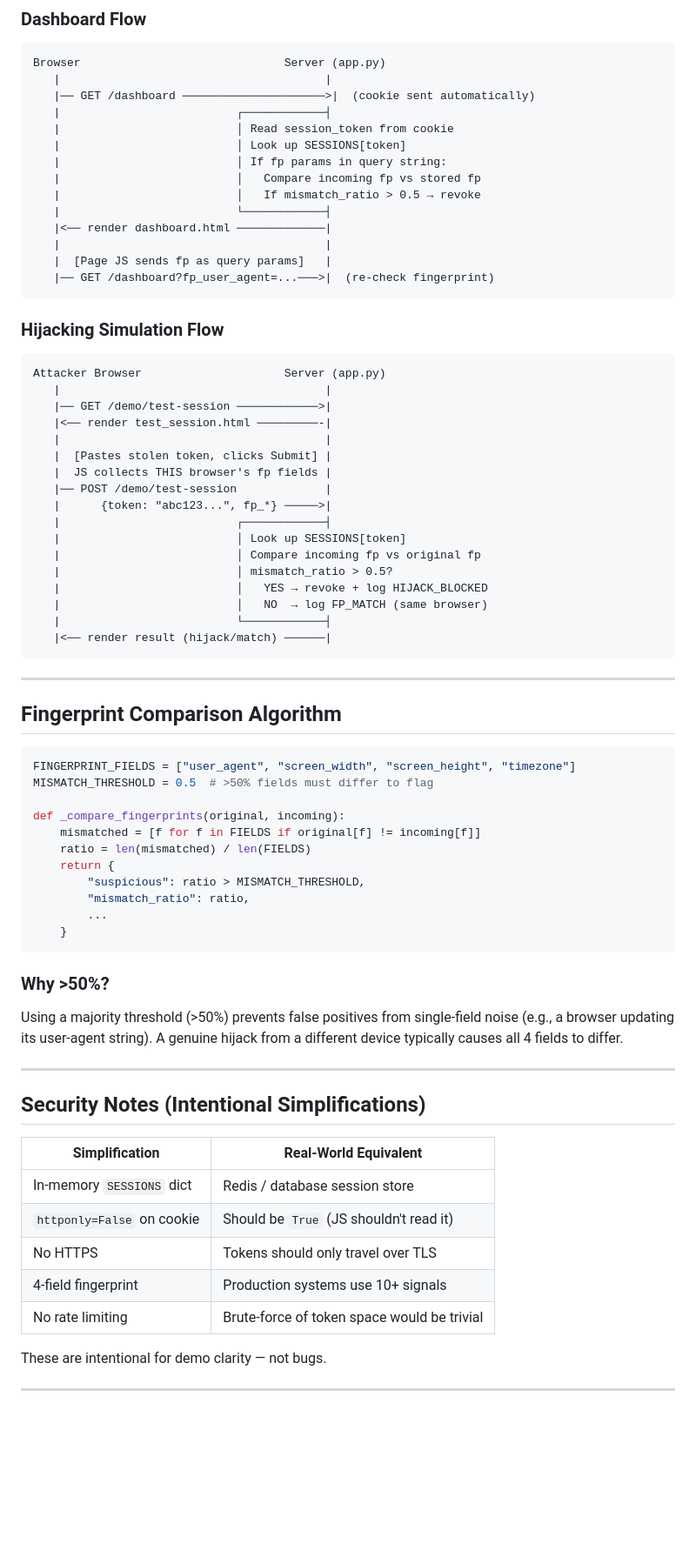
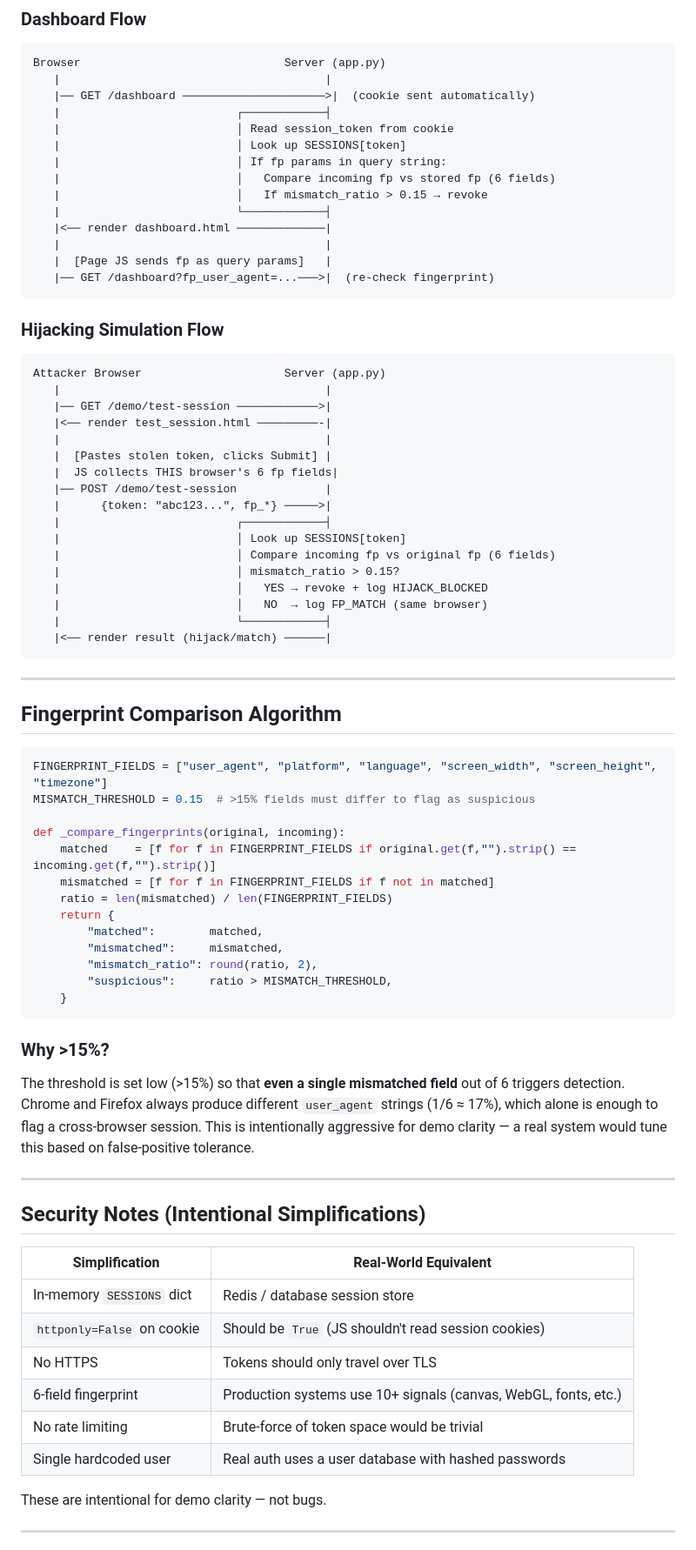
Before and after one commit to ArmaanBudhiraja/session-hijacking-detection-demo, a Markdown page: docs/HOW_IT_WORKS.md, the part around one of its changes. Shown at 87% size. Drawn GitHub-style; blank space fills up the shorter version.

````diff
--- a/docs/HOW_IT_WORKS.md
+++ b/docs/HOW_IT_WORKS.md
@@ -70,8 +74,8 @@ Browser                              Server (app.py)
    |                          │ Read session_token from cookie
    |                          │ Look up SESSIONS[token]
    |                          │ If fp params in query string:
-   |                          │   Compare incoming fp vs stored fp
-   |                          │   If mismatch_ratio > 0.5 → revoke
+   |                          │   Compare incoming fp vs stored fp (6 fields)
+   |                          │   If mismatch_ratio > 0.15 → revoke
    |                          └────────────┤
    |<── render dashboard.html ─────────────|
    |                                       |
@@ -88,13 +92,13 @@ Attacker Browser                     Server (app.py)
    |<── render test_session.html ─────────-|
    |                                       |
    |  [Pastes stolen token, clicks Submit] |
-   |  JS collects THIS browser's fp fields |
+   |  JS collects THIS browser's 6 fp fields|
    |── POST /demo/test-session             |
    |      {token: "abc123...", fp_*} ─────>|
    |                          ┌────────────┤
    |                          │ Look up SESSIONS[token]
-   |                          │ Compare incoming fp vs original fp
-   |                          │ mismatch_ratio > 0.5?
+   |                          │ Compare incoming fp vs original fp (6 fields)
+   |                          │ mismatch_ratio > 0.15?
    |                          │   YES → revoke + log HIJACK_BLOCKED
    |                          │   NO  → log FP_MATCH (same browser)
    |                          └────────────┤
@@ -106,22 +110,24 @@ Attacker Browser                     Server (app.py)
 ## Fingerprint Comparison Algorithm
 
 ```python
-FINGERPRINT_FIELDS = ["user_agent", "screen_width", "screen_height", "timezone"]
-MISMATCH_THRESHOLD = 0.5  # >50% fields must differ to flag
+FINGERPRINT_FIELDS = ["user_agent", "platform", "language", "screen_width", "screen_height", "timezone"]
+MISMATCH_THRESHOLD = 0.15  # >15% fields must differ to flag as suspicious
 
 def _compare_fingerprints(original, incoming):
-    mismatched = [f for f in FIELDS if original[f] != incoming[f]]
-    ratio = len(mismatched) / len(FIELDS)
+    matched    = [f for f in FINGERPRINT_FIELDS if original.get(f,"").strip() == incoming.get(f,"").strip()]
+    mismatched = [f for f in FINGERPRINT_FIELDS if f not in matched]
+    ratio = len(mismatched) / len(FINGERPRINT_FIELDS)
     return {
-        "suspicious": ratio > MISMATCH_THRESHOLD,
-        "mismatch_ratio": ratio,
-        ...
+        "matched":        matched,
+        "mismatched":     mismatched,
+        "mismatch_ratio": round(ratio, 2),
+        "suspicious":     ratio > MISMATCH_THRESHOLD,
     }
 ```
 
-### Why >50%?
+### Why >15%?
 
-Using a majority threshold (>50%) prevents false positives from single-field noise (e.g., a browser updating its user-agent string). A genuine hijack from a different device typically causes all 4 fields to differ.
+The threshold is set low (>15%) so that **even a single mismatched field** out of 6 triggers detection. Chrome and Firefox always produce different `user_agent` strings (1/6 ≈ 17%), which alone is enough to flag a cross-browser session. This is intentionally aggressive for demo clarity — a real system would tune this based on false-positive tolerance.
 
 ---
 
@@ -130,10 +136,11 @@ Using a majority threshold (>50%) prevents false positives from single-field noi
 | Simplification | Real-World Equivalent |
 |---|---|
 | In-memory `SESSIONS` dict | Redis / database session store |
-| `httponly=False` on cookie | Should be `True` (JS shouldn't read it) |
+| `httponly=False` on cookie | Should be `True` (JS shouldn't read session cookies) |
 | No HTTPS | Tokens should only travel over TLS |
-| 4-field fingerprint | Production systems use 10+ signals |
+| 6-field fingerprint | Production systems use 10+ signals (canvas, WebGL, fonts, etc.) |
 | No rate limiting | Brute-force of token space would be trivial |
+| Single hardcoded user | Real auth uses a user database with hashed passwords |
 
 These are intentional for demo clarity — not bugs.
 
````
Also changed, not shown: other parts of docs/HOW_IT_WORKS.md (+25 -11 lines), README.md (+26 -16 lines), docs/DEMO_WALKTHROUGH.md (+13 -12 lines).
